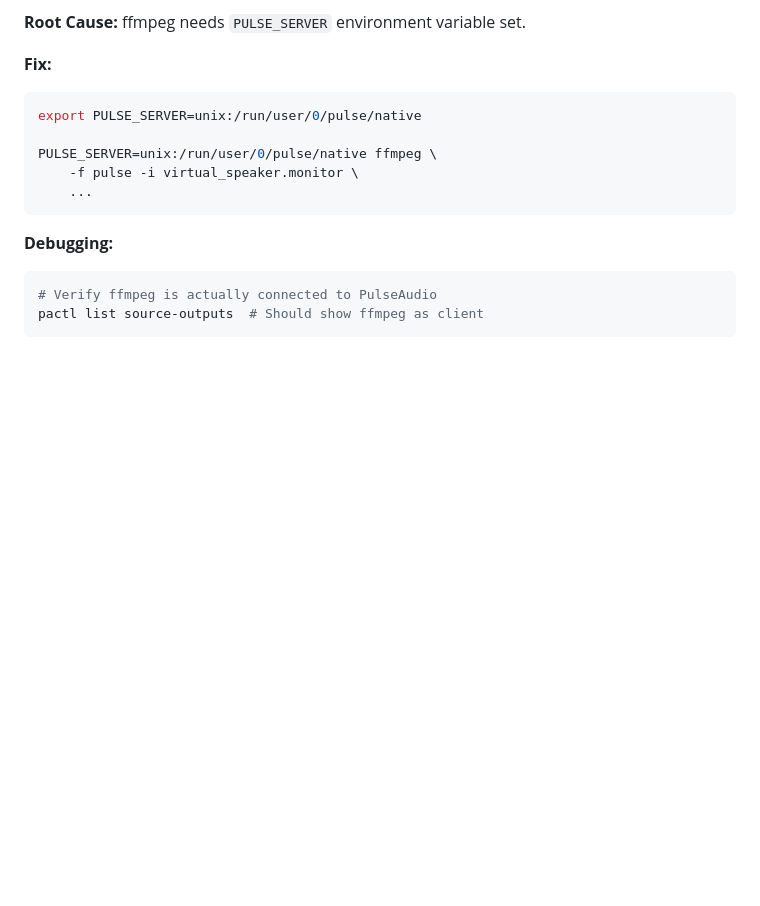
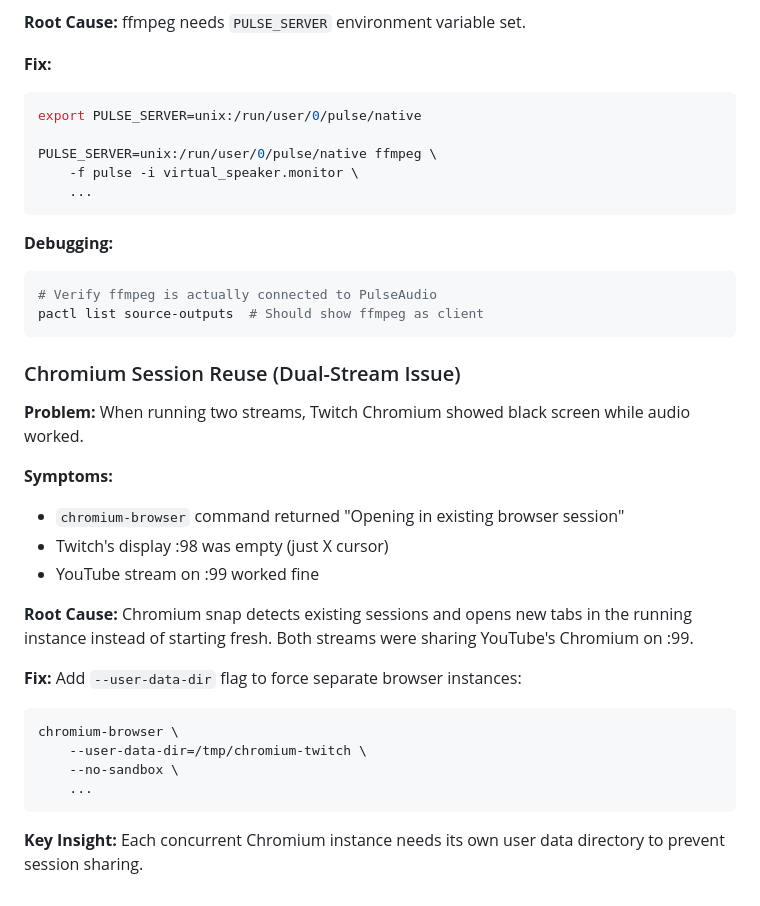
Before and after one commit to ldraney/lofi-stream-twitch, a Markdown page: CLAUDE.md, the part around one of its changes. Rendered like a GitHub page; blank space fills up the shorter version.

````diff
--- a/CLAUDE.md
+++ b/CLAUDE.md
@@ -167,3 +183,24 @@ PULSE_SERVER=unix:/run/user/0/pulse/native ffmpeg \
 # Verify ffmpeg is actually connected to PulseAudio
 pactl list source-outputs  # Should show ffmpeg as client
 ```
+
+### Chromium Session Reuse (Dual-Stream Issue)
+
+**Problem:** When running two streams, Twitch Chromium showed black screen while audio worked.
+
+**Symptoms:**
+- `chromium-browser` command returned "Opening in existing browser session"
+- Twitch's display :98 was empty (just X cursor)
+- YouTube stream on :99 worked fine
+
+**Root Cause:** Chromium snap detects existing sessions and opens new tabs in the running instance instead of starting fresh. Both streams were sharing YouTube's Chromium on :99.
+
+**Fix:** Add `--user-data-dir` flag to force separate browser instances:
+```bash
+chromium-browser \
+    --user-data-dir=/tmp/chromium-twitch \
+    --no-sandbox \
+    ...
+```
+
+**Key Insight:** Each concurrent Chromium instance needs its own user data directory to prevent session sharing.
````
Also changed, not shown: other parts of CLAUDE.md (+28 -12 lines).
